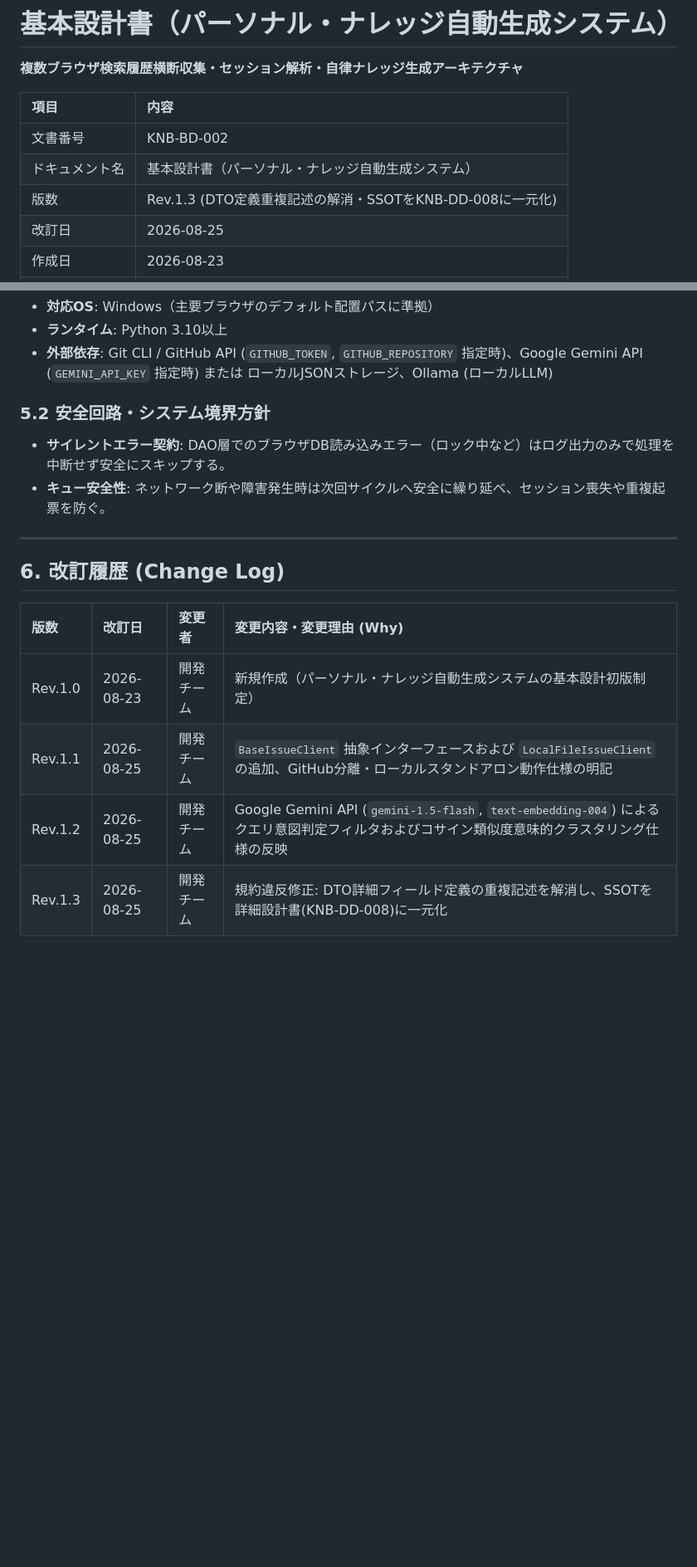
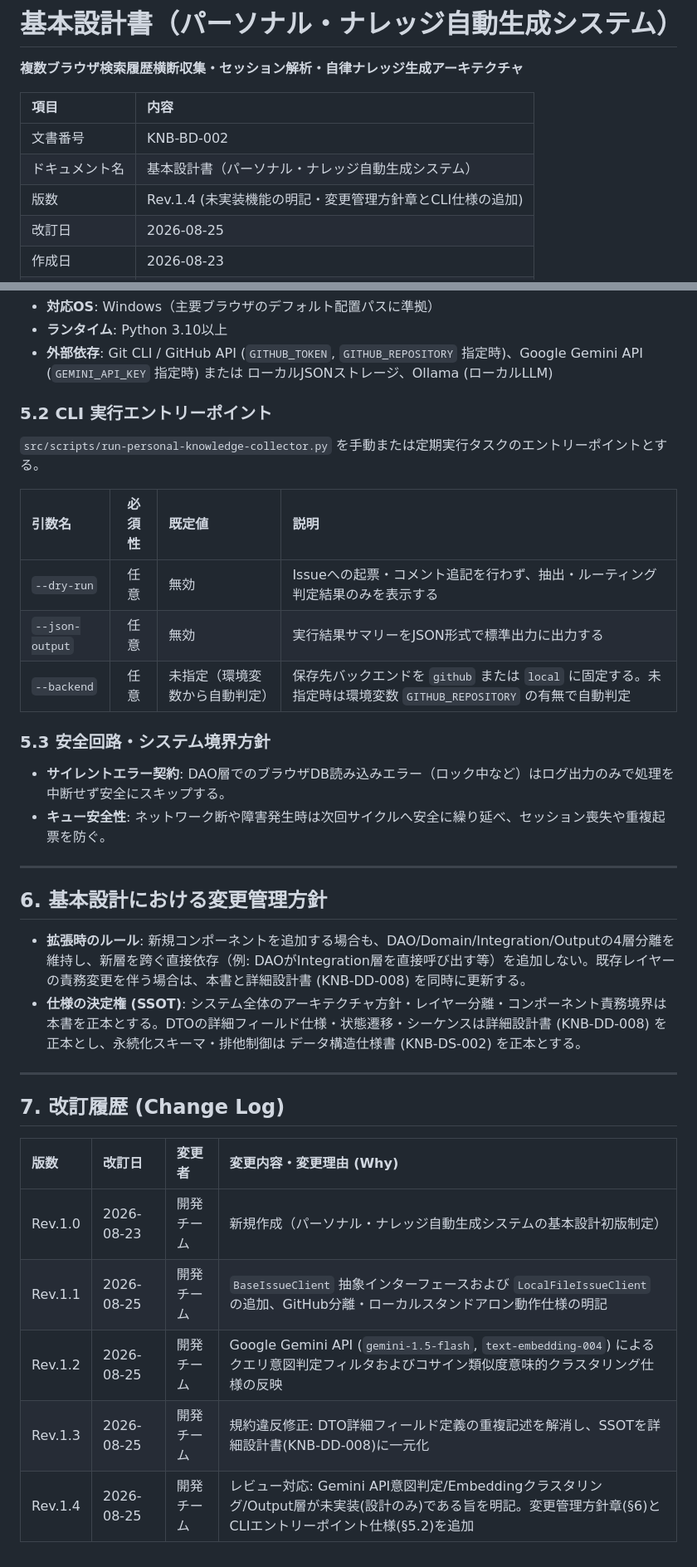
Before and after one commit to xzyozi/knowage-bank, a Markdown page: docs/design/KNB-BD-002_基本設計書_パーソナルナレッジ自動生成.md, 2 parts joined by grey strips. Shown at 83% size. GitHub-like rendering; blank space fills up the shorter version.

Commit message:
[docs] レビュー対応: Gemini機能/Output層/config.jsonの未実装状況を明記、変更管理方針章とCLI仕様を追加

```diff
--- a/docs/design/KNB-BD-002_基本設計書_パーソナルナレッジ自動生成.md
+++ b/docs/design/KNB-BD-002_基本設計書_パーソナルナレッジ自動生成.md
@@ -18,7 +18,7 @@ related_documents:
 | :------------- | :-------------------------------------------------------- |
 | 文書番号       | KNB-BD-002                                                |
 | ドキュメント名 | 基本設計書（パーソナル・ナレッジ自動生成システム）        |
-| 版数           | Rev.1.3 (DTO定義重複記述の解消・SSOTをKNB-DD-008に一元化) |
+| 版数           | Rev.1.4 (未実装機能の明記・変更管理方針章とCLI仕様の追加) |
 | 改訂日         | 2026-08-25                                                |
 | 作成日         | 2026-08-23                                                |
 | 作成者         | 開発チーム                                                |
@@ -171,17 +174,33 @@ Issue（またはローカルナレッジ保存先）を揮発しない状態保
 - **ランタイム**: Python 3.10以上
 - **外部依存**: Git CLI / GitHub API (`GITHUB_TOKEN`, `GITHUB_REPOSITORY` 指定時)、Google Gemini API (`GEMINI_API_KEY` 指定時) または ローカルJSONストレージ、Ollama (ローカルLLM)
 
-### 5.2 安全回路・システム境界方針
+### 5.2 CLI 実行エントリーポイント
+`src/scripts/run-personal-knowledge-collector.py` を手動または定期実行タスクのエントリーポイントとする。
+
+| 引数名          | 必須性 | 既定値                         | 説明                                                                                                             |
+| :-------------- | :----: | :----------------------------- | :--------------------------------------------------------------------------------------------------------------- |
+| `--dry-run`     |  任意  | 無効                           | Issueへの起票・コメント追記を行わず、抽出・ルーティング判定結果のみを表示する                                    |
+| `--json-output` |  任意  | 無効                           | 実行結果サマリーをJSON形式で標準出力に出力する                                                                   |
+| `--backend`     |  任意  | 未指定（環境変数から自動判定） | 保存先バックエンドを `github` または `local` に固定する。未指定時は環境変数 `GITHUB_REPOSITORY` の有無で自動判定 |
+
+### 5.3 安全回路・システム境界方針
 - **サイレントエラー契約**: DAO層でのブラウザDB読み込みエラー（ロック中など）はログ出力のみで処理を中断せず安全にスキップする。
 - **キュー安全性**: ネットワーク断や障害発生時は次回サイクルへ安全に繰り延べ、セッション喪失や重複起票を防ぐ。
 
 ---
 
-## 6. 改訂履歴 (Change Log)
+## 6. 基本設計における変更管理方針
+- **拡張時のルール**: 新規コンポーネントを追加する場合も、DAO/Domain/Integration/Outputの4層分離を維持し、新層を跨ぐ直接依存（例: DAOがIntegration層を直接呼び出す等）を追加しない。既存レイヤーの責務変更を伴う場合は、本書と詳細設計書 (KNB-DD-008) を同時に更新する。
+- **仕様の決定権 (SSOT)**: システム全体のアーキテクチャ方針・レイヤー分離・コンポーネント責務境界は本書を正本とする。DTOの詳細フィールド仕様・状態遷移・シーケンスは詳細設計書 (KNB-DD-008) を正本とし、永続化スキーマ・排他制御は データ構造仕様書 (KNB-DS-002) を正本とする。
 
-| 版数    | 改訂日     | 変更者     | 変更内容・変更理由 (Why)                                                                                                                    |
-| :------ | :--------- | :--------- | :------------------------------------------------------------------------------------------------------------------------------------------ |
-| Rev.1.0 | 2026-08-23 | 開発チーム | 新規作成（パーソナル・ナレッジ自動生成システムの基本設計初版制定）                                                                          |
-| Rev.1.1 | 2026-08-25 | 開発チーム | `BaseIssueClient` 抽象インターフェースおよび `LocalFileIssueClient` の追加、GitHub分離・ローカルスタンドアロン動作仕様の明記                |
-| Rev.1.2 | 2026-08-25 | 開発チーム | Google Gemini API (`gemini-1.5-flash`, `text-embedding-004`) によるクエリ意図判定フィルタおよびコサイン類似度意味的クラスタリング仕様の反映 |
-| Rev.1.3 | 2026-08-25 | 開発チーム | 規約違反修正: DTO詳細フィールド定義の重複記述を解消し、SSOTを詳細設計書(KNB-DD-008)に一元化                                                 |
+---
+
+## 7. 改訂履歴 (Change Log)
+
+| 版数    | 改訂日     | 変更者     | 変更内容・変更理由 (Why)                                                                                                                                     |
+| :------ | :--------- | :--------- | :----------------------------------------------------------------------------------------------------------------------------------------------------------- |
+| Rev.1.0 | 2026-08-23 | 開発チーム | 新規作成（パーソナル・ナレッジ自動生成システムの基本設計初版制定）                                                                                           |
+| Rev.1.1 | 2026-08-25 | 開発チーム | `BaseIssueClient` 抽象インターフェースおよび `LocalFileIssueClient` の追加、GitHub分離・ローカルスタンドアロン動作仕様の明記                                 |
+| Rev.1.2 | 2026-08-25 | 開発チーム | Google Gemini API (`gemini-1.5-flash`, `text-embedding-004`) によるクエリ意図判定フィルタおよびコサイン類似度意味的クラスタリング仕様の反映                  |
+| Rev.1.3 | 2026-08-25 | 開発チーム | 規約違反修正: DTO詳細フィールド定義の重複記述を解消し、SSOTを詳細設計書(KNB-DD-008)に一元化                                                                  |
+| Rev.1.4 | 2026-08-25 | 開発チーム | レビュー対応: Gemini API意図判定/Embeddingクラスタリング/Output層が未実装(設計のみ)である旨を明記。変更管理方針章(§6)とCLIエントリーポイント仕様(§5.2)を追加 |
```
Also changed, not shown: other parts of docs/design/KNB-BD-002_基本設計書_パーソナルナレッジ自動生成.md (+9 -6 lines), docs/design/KNB-DD-008_詳細設計書_ブラウザ検索履歴収集とセッション解析.md (+6 -4 lines), docs/design/KNB-DS-002_データ構造仕様書_パーソナルナレッジデータスキーマ.md (+13 -32 lines).
